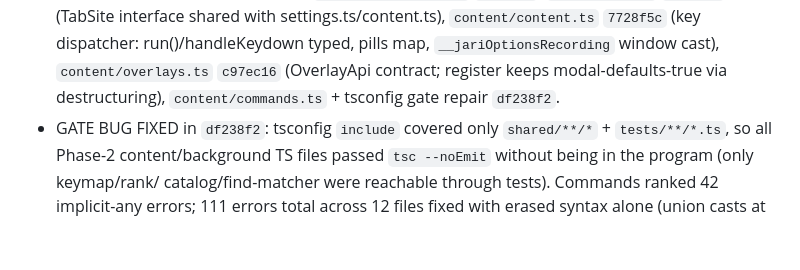
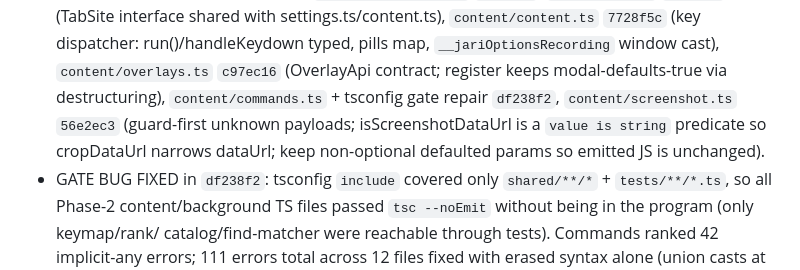
Before and after one commit to bymaul/jari, a Markdown page: TYPESCRIPT_MIGRATION.md, the part around the change. Drawn GitHub-style; blank space fills up the shorter version.

Commit message:
docs: log screenshot unit

```diff
--- a/TYPESCRIPT_MIGRATION.md
+++ b/TYPESCRIPT_MIGRATION.md
@@ -75,7 +75,10 @@ Branch `typescript`, one commit per logical unit, bundles rebuilt each time:
   `7728f5c` (key dispatcher: run()/handleKeydown typed, pills map,
   `__jariOptionsRecording` window cast), `content/overlays.ts` `c97ec16`
   (OverlayApi contract; register keeps modal-defaults-true via destructuring),
-  `content/commands.ts` + tsconfig gate repair `df238f2`.
+  `content/commands.ts` + tsconfig gate repair `df238f2`,
+  `content/screenshot.ts` `56e2ec3` (guard-first unknown payloads;
+  isScreenshotDataUrl is a `value is string` predicate so cropDataUrl narrows
+  dataUrl; keep non-optional defaulted params so emitted JS is unchanged).
 - GATE BUG FIXED in `df238f2`: tsconfig `include` covered only
   `shared/**/*` + `tests/**/*.ts`, so all Phase-2 content/background TS files
   passed `tsc --noEmit` without being in the program (only keymap/rank/
```
